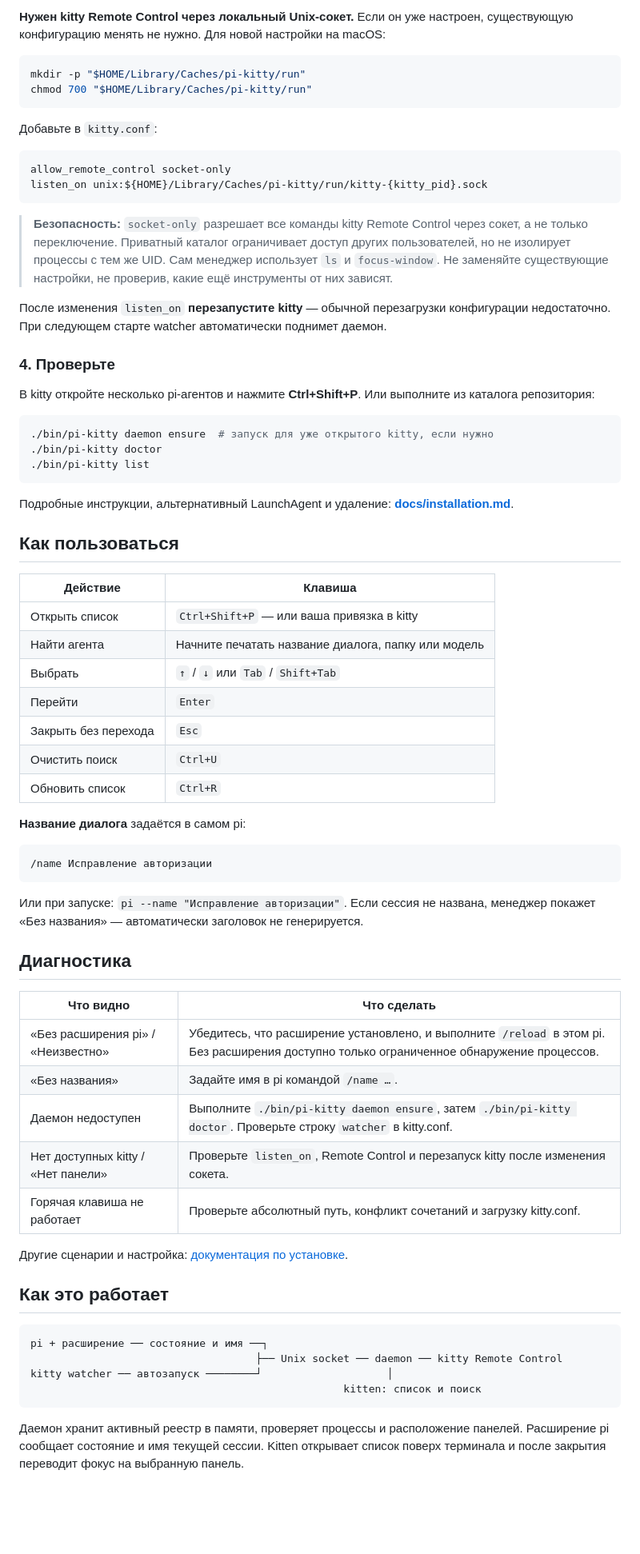
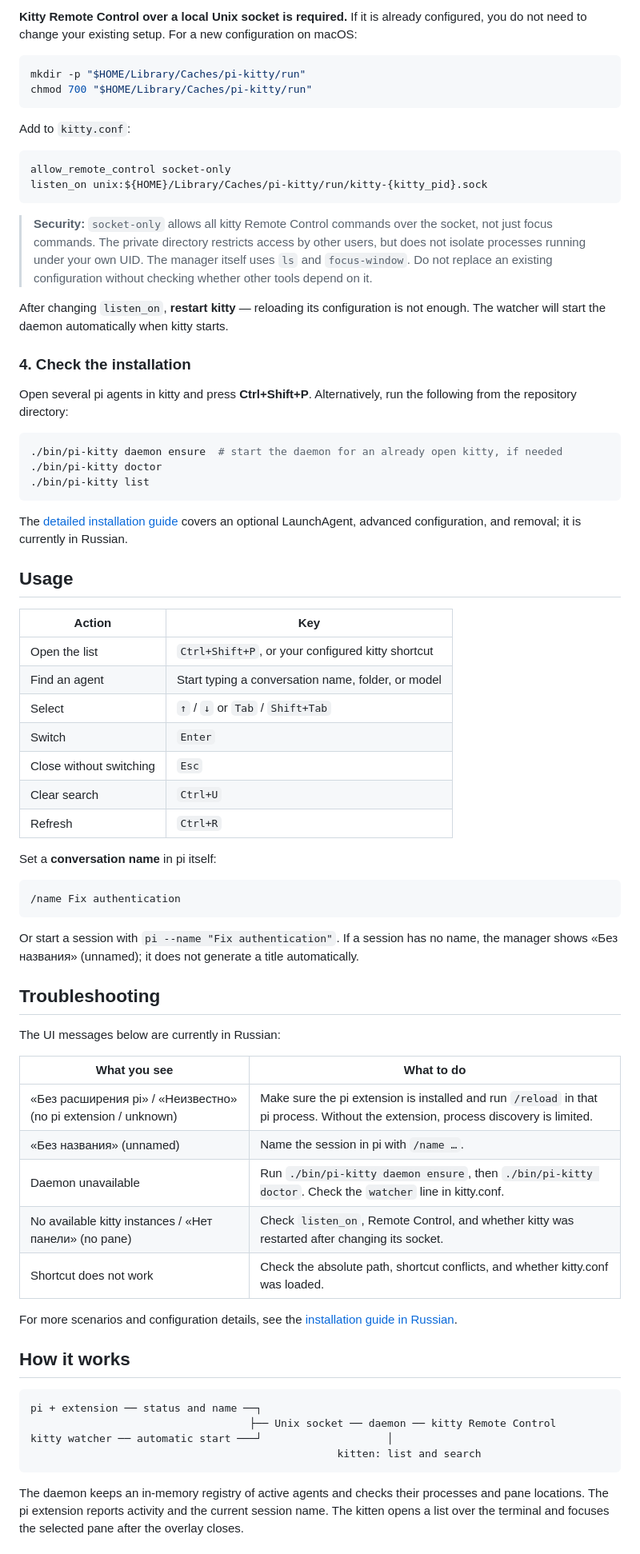
Before and after one commit to rockxi/pi-kitty-manager, a Markdown page: README.md, the part around one of its changes. Shown at 80% size. GitHub-like rendering; blank space fills up the shorter version.

Commit message:
Add English README and Russian translation

````diff
--- a/README.md
+++ b/README.md
@@ -87,74 +91,76 @@ printf 'watcher "%s/kitty/autostart.py"\nmap ctrl+shift+p kitten "%s/kitty/agent
 
-**Нужен kitty Remote Control через локальный Unix-сокет.** Если он уже настроен, существующую конфигурацию менять не нужно. Для новой настройки на macOS:
+**Kitty Remote Control over a local Unix socket is required.** If it is already configured, you do not need to change your existing setup. For a new configuration on macOS:
 
 ```bash
 mkdir -p "$HOME/Library/Caches/pi-kitty/run"
 chmod 700 "$HOME/Library/Caches/pi-kitty/run"
 ```
 
-Добавьте в `kitty.conf`:
+Add to `kitty.conf`:
 
 ```conf
 allow_remote_control socket-only
 listen_on unix:${HOME}/Library/Caches/pi-kitty/run/kitty-{kitty_pid}.sock
 ```
 
-> **Безопасность:** `socket-only` разрешает все команды kitty Remote Control через сокет, а не только переключение. Приватный каталог ограничивает доступ других пользователей, но не изолирует процессы с тем же UID. Сам менеджер использует `ls` и `focus-window`. Не заменяйте существующие настройки, не проверив, какие ещё инструменты от них зависят.
+> **Security:** `socket-only` allows all kitty Remote Control commands over the socket, not just focus commands. The private directory restricts access by other users, but does not isolate processes running under your own UID. The manager itself uses `ls` and `focus-window`. Do not replace an existing configuration without checking whether other tools depend on it.
 
-После изменения `listen_on` **перезапустите kitty** — обычной перезагрузки конфигурации недостаточно. При следующем старте watcher автоматически поднимет даемон.
+After changing `listen_on`, **restart kitty** — reloading its configuration is not enough. The watcher will start the daemon automatically when kitty starts.
 
-### 4. Проверьте
+### 4. Check the installation
 
-В kitty откройте несколько pi-агентов и нажмите **Ctrl+Shift+P**. Или выполните из каталога репозитория:
+Open several pi agents in kitty and press **Ctrl+Shift+P**. Alternatively, run the following from the repository directory:
 
 ```bash
-./bin/pi-kitty daemon ensure  # запуск для уже открытого kitty, если нужно
+./bin/pi-kitty daemon ensure  # start the daemon for an already open kitty, if needed
 ./bin/pi-kitty doctor
 ./bin/pi-kitty list
 ```
 
-Подробные инструкции, альтернативный LaunchAgent и удаление: **[docs/installation.md](docs/installation.md)**.
+The [detailed installation guide](docs/installation.md) covers an optional LaunchAgent, advanced configuration, and removal; it is currently in Russian.
 
-## Как пользоваться
+## Usage
 
-| Действие | Клавиша |
+| Action | Key |
 | --- | --- |
-| Открыть список | `Ctrl+Shift+P` — или ваша привязка в kitty |
-| Найти агента | Начните печатать название диалога, папку или модель |
-| Выбрать | `↑` / `↓` или `Tab` / `Shift+Tab` |
-| Перейти | `Enter` |
-| Закрыть без перехода | `Esc` |
-| Очистить поиск | `Ctrl+U` |
-| Обновить список | `Ctrl+R` |
+| Open the list | `Ctrl+Shift+P`, or your configured kitty shortcut |
+| Find an agent | Start typing a conversation name, folder, or model |
+| Select | `↑` / `↓` or `Tab` / `Shift+Tab` |
+| Switch | `Enter` |
+| Close without switching | `Esc` |
+| Clear search | `Ctrl+U` |
+| Refresh | `Ctrl+R` |
 
-**Название диалога** задаётся в самом pi:
+Set a **conversation name** in pi itself:
 
 ```text
-/name Исправление авторизации
+/name Fix authentication
 ```
 
-Или при запуске: `pi --name "Исправление авторизации"`. Если сессия не названа, менеджер покажет «Без названия» — автоматически заголовок не генерируется.
+Or start a session with `pi --name "Fix authentication"`. If a session has no name, the manager shows «Без названия» (unnamed); it does not generate a title automatically.
 
-## Диагностика
+## Troubleshooting
 
-| Что видно | Что сделать |
+The UI messages below are currently in Russian:
+
+| What you see | What to do |
 | --- | --- |
-| «Без расширения pi» / «Неизвестно» | Убедитесь, что расширение установлено, и выполните `/reload` в этом pi. Без расширения доступно только ограниченное обнаружение процессов. |
-| «Без названия» | Задайте имя в pi командой `/name …`. |
-| Даемон недоступен | Выполните `./bin/pi-kitty daemon ensure`, затем `./bin/pi-kitty doctor`. Проверьте строку `watcher` в kitty.conf. |
-| Нет доступных kitty / «Нет панели» | Проверьте `listen_on`, Remote Control и перезапуск kitty после изменения сокета. |
-| Горячая клавиша не работает | Проверьте абсолютный путь, конфликт сочетаний и загрузку kitty.conf. |
+| «Без расширения pi» / «Неизвестно» (no pi extension / unknown) | Make sure the pi extension is installed and run `/reload` in that pi process. Without the extension, process discovery is limited. |
+| «Без названия» (unnamed) | Name the session in pi with `/name …`. |
+| Daemon unavailable | Run `./bin/pi-kitty daemon ensure`, then `./bin/pi-kitty doctor`. Check the `watcher` line in kitty.conf. |
+| No available kitty instances / «Нет панели» (no pane) | Check `listen_on`, Remote Control, and whether kitty was restarted after changing its socket. |
+| Shortcut does not work | Check the absolute path, shortcut conflicts, and whether kitty.conf was loaded. |
 
-Другие сценарии и настройка: [документация по установке](docs/installation.md#7-диагностика).
+For more scenarios and configuration details, see the [installation guide in Russian](docs/installation.md#7-диагностика).
 
-## Как это работает
+## How it works
 
 ```text
-pi + расширение ── состояние и имя ──┐
-                                    ├── Unix socket ── daemon ── kitty Remote Control
-kitty watcher ── автозапуск ────────┘                    │
-                                                  kitten: список и поиск
+pi + extension ── status and name ──┐
+                                   ├── Unix socket ── daemon ── kitty Remote Control
+kitty watcher ── automatic start ───┘                    │
+                                                 kitten: list and search
 ```
 
-Даемон хранит активный реестр в памяти, проверяет процессы и расположение панелей. Расширение pi сообщает состояние и имя текущей сессии. Kitten открывает список поверх терминала и после закрытия переводит фокус на выбранную панель.
+The daemon keeps an in-memory registry of active agents and checks their processes and pane locations. The pi extension reports activity and the current session name. The kitten opens a list over the terminal and focuses the selected pane after the overlay closes.
 
````
Also changed, not shown: other parts of README.md (+43 -39 lines), README.ru.md (added, +186 -0 lines).
